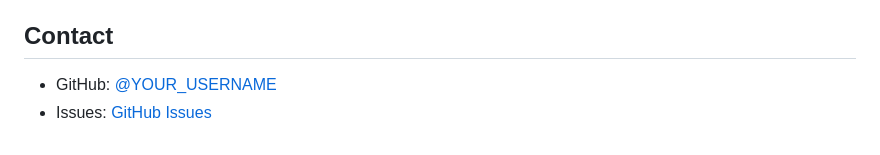
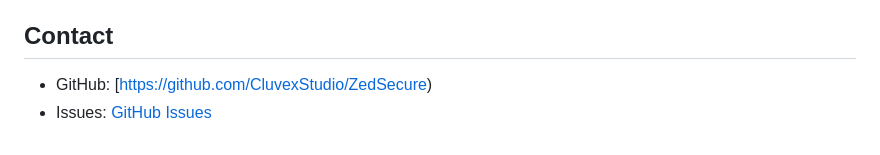
Before and after one commit to alirohy/ViegoVPN, a Markdown page: README.md, the part around the change. Drawn GitHub-style.

```diff
--- a/README.md
+++ b/README.md
@@ -147,5 +147,5 @@ If you find this project helpful, please give it a ⭐ on GitHub!
 
 ## Contact
 
-- GitHub: [@YOUR_USERNAME](https://github.com/YOUR_USERNAME)
-- Issues: [GitHub Issues](https://github.com/YOUR_USERNAME/zedsecure/issues)
+- GitHub: [https://github.com/CluvexStudio/ZedSecure)
+- Issues: [GitHub Issues](https://github.com/CluvexStudio/ZedSecure/issues)
```
